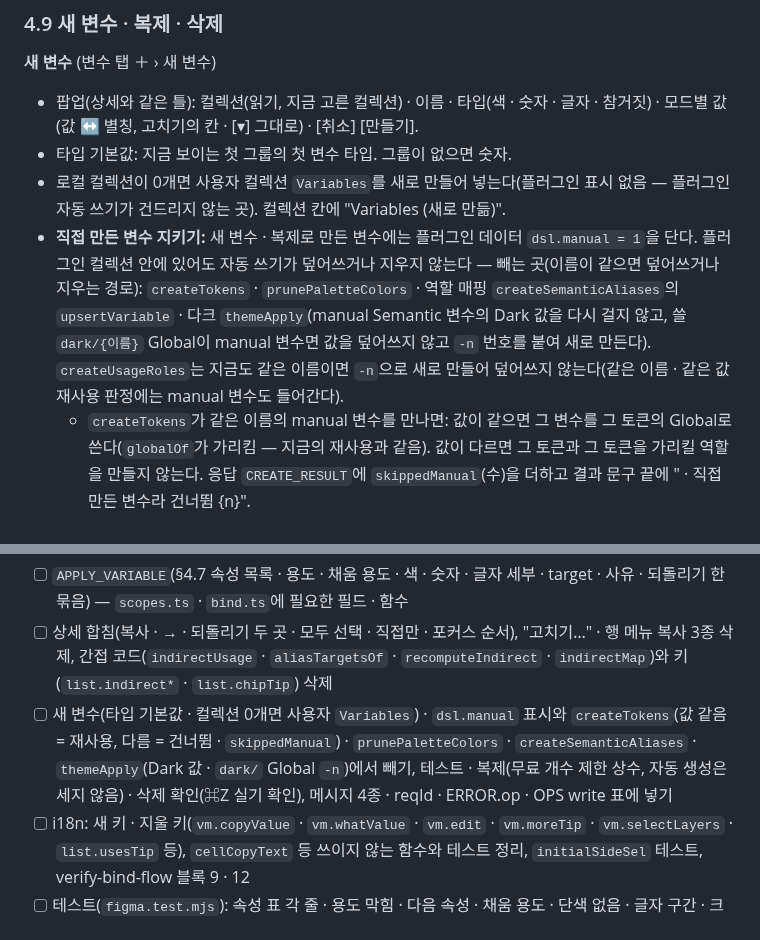
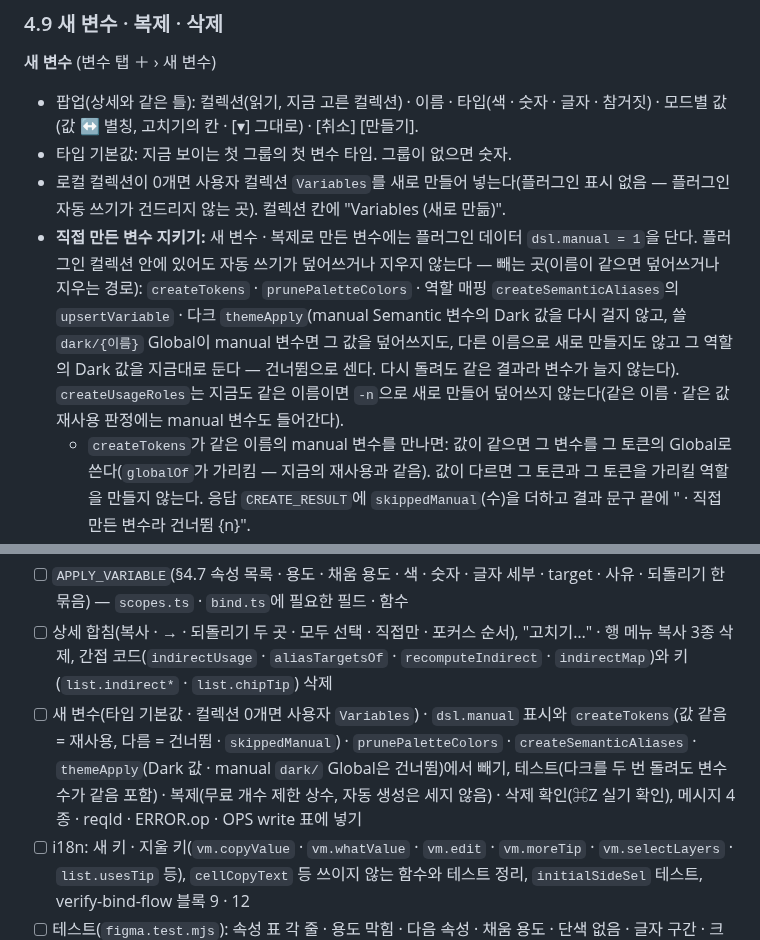
Before and after one commit to xnauddl/design, a Markdown page: docs/ia-v4.md, 2 parts joined by grey strips. GitHub-like rendering.

Commit message:
명세: IA v4 검토 5회차 결함 1개 반영 — manual dark/ Global은 새로 만들지 않고 건너뜀(다시 돌려도 늘지 않음)
Co-Authored-By: Claude Opus 5.5 <noreply@anthropic.com>
Claude-Session: https://claude.ai/code/session_01PEuwdZy2ToD2vZkVtDDd7m

```diff
--- a/docs/ia-v4.md
+++ b/docs/ia-v4.md
@@ -365,7 +365,7 @@
 - 팝업(상세와 같은 틀): 컬렉션(읽기, 지금 고른 컬렉션) · 이름 · 타입(색 · 숫자 · 글자 · 참거짓) · 모드별 값(값 ↔ 별칭, 고치기의 칸 · [▾] 그대로) · [취소] [만들기].
 - 타입 기본값: 지금 보이는 첫 그룹의 첫 변수 타입. 그룹이 없으면 숫자.
 - 로컬 컬렉션이 0개면 사용자 컬렉션 `Variables`를 새로 만들어 넣는다(플러그인 표시 없음 — 플러그인 자동 쓰기가 건드리지 않는 곳). 컬렉션 칸에 "Variables (새로 만듦)".
-- **직접 만든 변수 지키기:** 새 변수 · 복제로 만든 변수에는 플러그인 데이터 `dsl.manual = 1`을 단다. 플러그인 컬렉션 안에 있어도 자동 쓰기가 덮어쓰거나 지우지 않는다 — 빼는 곳(이름이 같으면 덮어쓰거나 지우는 경로): `createTokens` · `prunePaletteColors` · 역할 매핑 `createSemanticAliases`의 `upsertVariable` · 다크 `themeApply`(manual Semantic 변수의 Dark 값을 다시 걸지 않고, 쓸 `dark/{이름}` Global이 manual 변수면 값을 덮어쓰지 않고 `-n` 번호를 붙여 새로 만든다). `createUsageRoles`는 지금도 같은 이름이면 `-n`으로 새로 만들어 덮어쓰지 않는다(같은 이름 · 같은 값 재사용 판정에는 manual 변수도 들어간다).
+- **직접 만든 변수 지키기:** 새 변수 · 복제로 만든 변수에는 플러그인 데이터 `dsl.manual = 1`을 단다. 플러그인 컬렉션 안에 있어도 자동 쓰기가 덮어쓰거나 지우지 않는다 — 빼는 곳(이름이 같으면 덮어쓰거나 지우는 경로): `createTokens` · `prunePaletteColors` · 역할 매핑 `createSemanticAliases`의 `upsertVariable` · 다크 `themeApply`(manual Semantic 변수의 Dark 값을 다시 걸지 않고, 쓸 `dark/{이름}` Global이 manual 변수면 그 값을 덮어쓰지도, 다른 이름으로 새로 만들지도 않고 그 역할의 Dark 값을 지금대로 둔다 — 건너뜀으로 센다. 다시 돌려도 같은 결과라 변수가 늘지 않는다). `createUsageRoles`는 지금도 같은 이름이면 `-n`으로 새로 만들어 덮어쓰지 않는다(같은 이름 · 같은 값 재사용 판정에는 manual 변수도 들어간다).
   - `createTokens`가 같은 이름의 manual 변수를 만나면: 값이 같으면 그 변수를 그 토큰의 Global로 쓴다(`globalOf`가 가리킴 — 지금의 재사용과 같음). 값이 다르면 그 토큰과 그 토큰을 가리킬 역할을 만들지 않는다. 응답 `CREATE_RESULT`에 `skippedManual`(수)을 더하고 결과 문구 끝에 " · 직접 만든 변수라 건너뜀 {n}".
   - 역할 매핑 · 다크가 manual 변수를 건너뛰면 결과의 건너뜀 수에 더한다.
   - 사용자가 상세에서 고치는 것은 그대로 된다.
@@ -477,7 +477,7 @@
 - [ ] 클릭 · 더블클릭(한 번) · Space · Enter · 우클릭, 쓰기 잠금(양쪽), 키보드
 - [ ] `APPLY_VARIABLE`(§4.7 속성 목록 · 용도 · 채움 용도 · 색 · 숫자 · 글자 세부 · target · 사유 · 되돌리기 한 묶음) — `scopes.ts` · `bind.ts`에 필요한 필드 · 함수
 - [ ] 상세 합침(복사 · → · 되돌리기 두 곳 · 모두 선택 · 직접만 · 포커스 순서), "고치기…" · 행 메뉴 복사 3종 삭제, 간접 코드(`indirectUsage` · `aliasTargetsOf` · `recomputeIndirect` · `indirectMap`)와 키(`list.indirect*` · `list.chipTip`) 삭제
-- [ ] 새 변수(타입 기본값 · 컬렉션 0개면 사용자 `Variables`) · `dsl.manual` 표시와 `createTokens`(값 같음 = 재사용, 다름 = 건너뜀 · `skippedManual`) · `prunePaletteColors` · `createSemanticAliases` · `themeApply`(Dark 값 · `dark/` Global `-n`)에서 빼기, 테스트 · 복제(무료 개수 제한 상수, 자동 생성은 세지 않음) · 삭제 확인(⌘Z 실기 확인), 메시지 4종 · reqId · ERROR.op · OPS write 표에 넣기
+- [ ] 새 변수(타입 기본값 · 컬렉션 0개면 사용자 `Variables`) · `dsl.manual` 표시와 `createTokens`(값 같음 = 재사용, 다름 = 건너뜀 · `skippedManual`) · `prunePaletteColors` · `createSemanticAliases` · `themeApply`(Dark 값 · manual `dark/` Global은 건너뜀)에서 빼기, 테스트(다크를 두 번 돌려도 변수 수가 같음 포함) · 복제(무료 개수 제한 상수, 자동 생성은 세지 않음) · 삭제 확인(⌘Z 실기 확인), 메시지 4종 · reqId · ERROR.op · OPS write 표에 넣기
 - [ ] i18n: 새 키 · 지울 키(`vm.copyValue` · `vm.whatValue` · `vm.edit` · `vm.moreTip` · `vm.selectLayers` · `list.usesTip` 등), `cellCopyText` 등 쓰이지 않는 함수와 테스트 정리, `initialSideSel` 테스트, verify-bind-flow 블록 9 · 12
 - [ ] 테스트(`figma.test.mjs`): 속성 표 각 줄 · 용도 막힘 · 다음 속성 · 채움 용도 · 단색 없음 · 글자 구간 · 크기 FIXED · 반경 필드 없음 · 기존 연결 바꿈 · Global 연결 · 기타 · 종류 판정 3 · 4(사용자 Component 이름), 복제 · 삭제 · 새 변수
 - [ ] ia-v3 A.13 체크리스트 닫음(이 PR로 대체)
```
